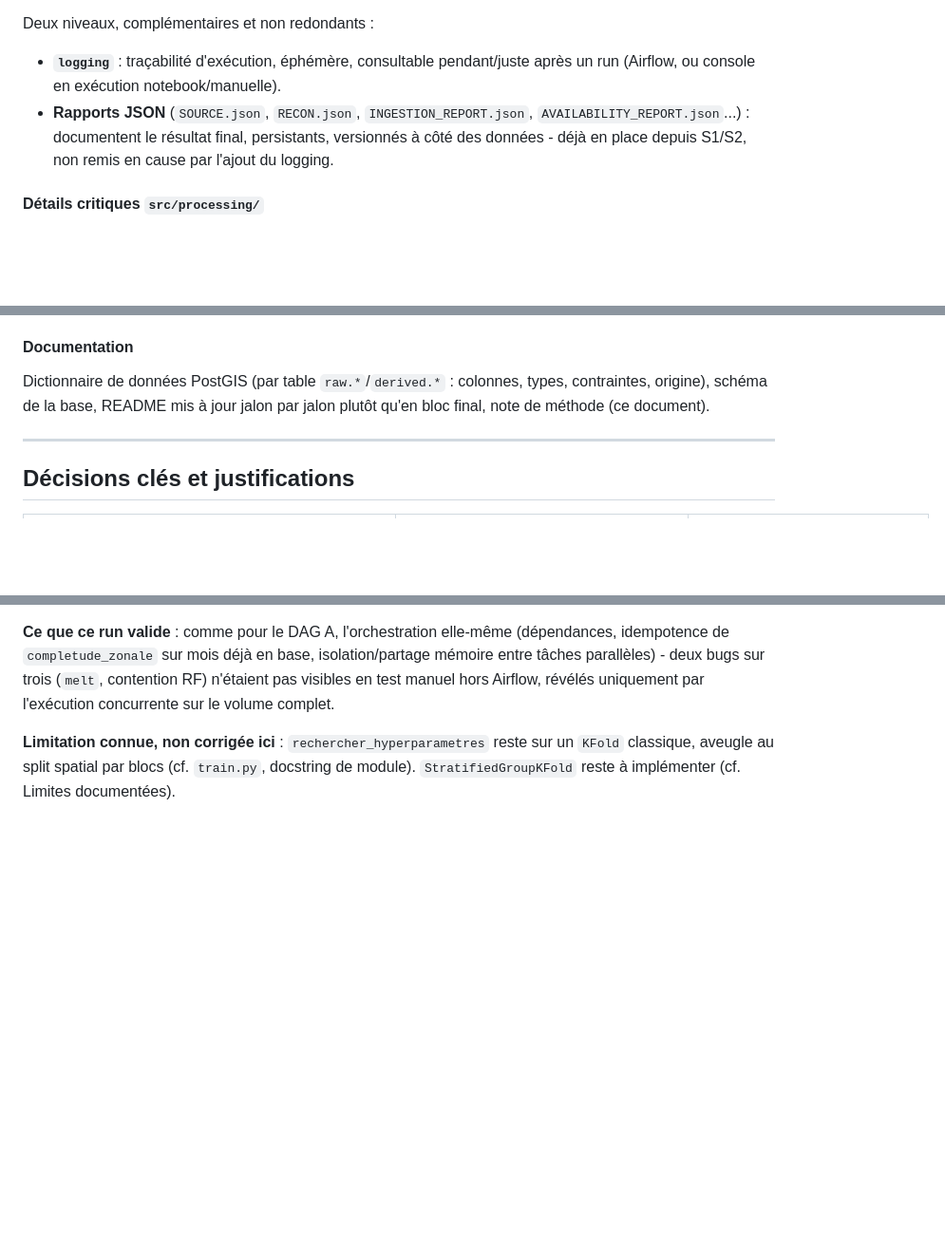
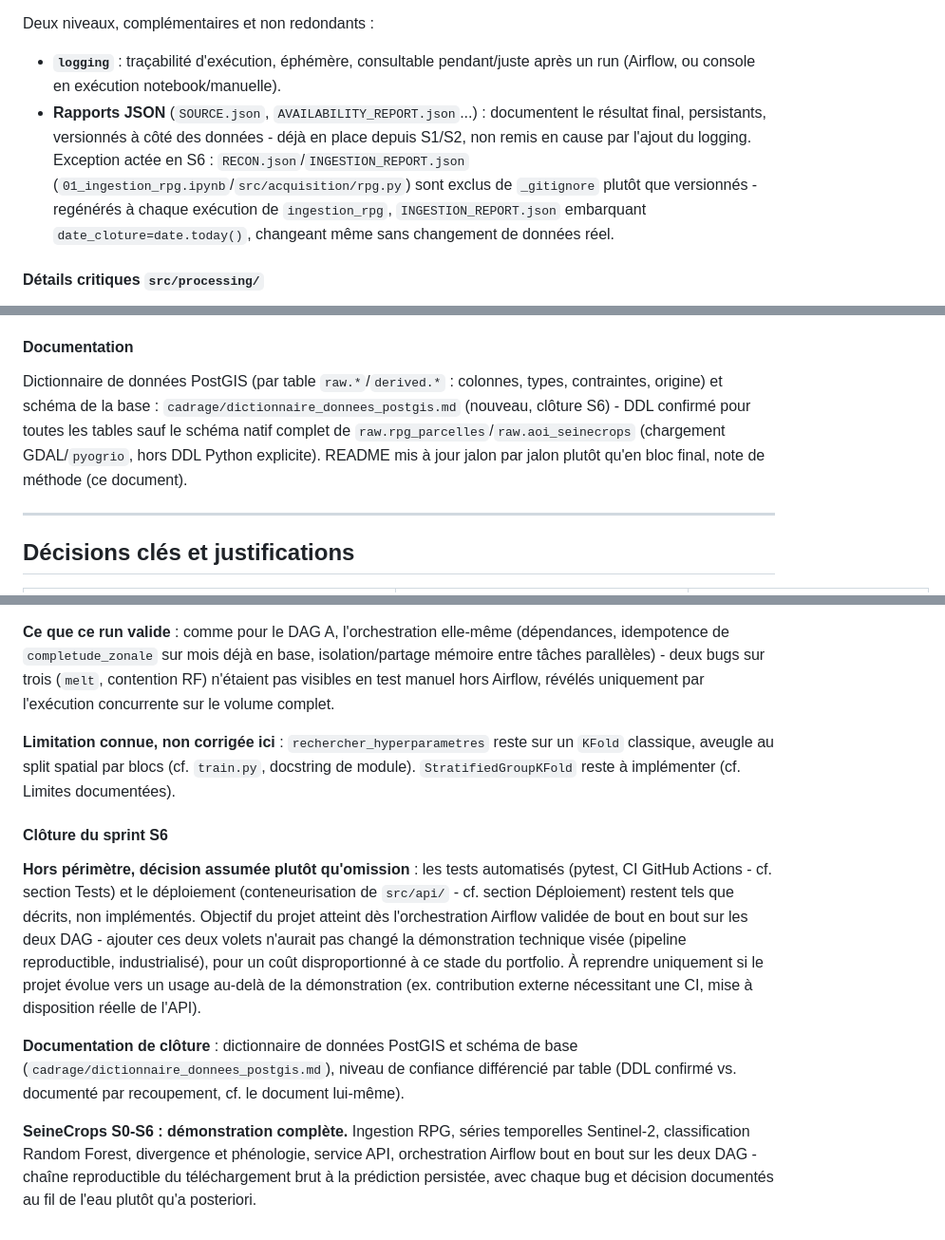
Before and after one commit to dominique-rigault/SeineCrops, a Markdown page: cadrage/methode.md, 3 parts joined by grey strips. Shown at 95% size. GitHub-like rendering; blank space fills up the shorter version.

Commit message:
docs(methode): clôturer le sprint S6
Section Documentation pointe désormais vers
cadrage/dictionnaire_donnees_postgis.md plutôt que de rester à l'état
d'objectif non réalisé.
RECON.json/INGESTION_REPORT.json sont exclus de _gitignore plutôt que
versionnés (INGESTION_REPORT.json embarque date_cloture=date.today(),
change à chaque run sans changement de données réel) - la section
Logging affirmait encore l'inverse.
Tests automatisés et déploiement restent hors périmètre, décision
assumée plutôt qu'omission silencieuse - objectif du projet déjà atteint
avec l'orchestration Airflow validée de bout en bout sur les deux DAG.

```diff
--- a/cadrage/methode.md
+++ b/cadrage/methode.md
@@ -553,7 +553,7 @@ Le module `logging` standard est utilisé dans `src/`, pas d'infrastructure de l
 
 Deux niveaux, complémentaires et non redondants :
 - **`logging`** : traçabilité d'exécution, éphémère, consultable pendant/juste après un run (Airflow, ou console en exécution notebook/manuelle).
-- **Rapports JSON** (`SOURCE.json`, `RECON.json`, `INGESTION_REPORT.json`, `AVAILABILITY_REPORT.json`...) : documentent le résultat final, persistants, versionnés à côté des données - déjà en place depuis S1/S2, non remis en cause par l'ajout du logging.
+- **Rapports JSON** (`SOURCE.json`, `AVAILABILITY_REPORT.json`...) : documentent le résultat final, persistants, versionnés à côté des données - déjà en place depuis S1/S2, non remis en cause par l'ajout du logging. Exception actée en S6 : `RECON.json`/`INGESTION_REPORT.json` (`01_ingestion_rpg.ipynb`/`src/acquisition/rpg.py`) sont exclus de `_gitignore` plutôt que versionnés - regénérés à chaque exécution de `ingestion_rpg`, `INGESTION_REPORT.json` embarquant `date_cloture=date.today()`, changeant même sans changement de données réel.
 
 #### Détails critiques `src/processing/`
 
@@ -928,7 +928,7 @@ tests sera implémentée.
 
 #### Documentation
 
-Dictionnaire de données PostGIS (par table `raw.*`/`derived.*` : colonnes, types, contraintes, origine), schéma de la base, README mis à jour jalon par jalon plutôt qu'en bloc final, note de méthode (ce document).
+Dictionnaire de données PostGIS (par table `raw.*`/`derived.*` : colonnes, types, contraintes, origine) et schéma de la base : `cadrage/dictionnaire_donnees_postgis.md` (nouveau, clôture S6) - DDL confirmé pour toutes les tables sauf le schéma natif complet de `raw.rpg_parcelles`/`raw.aoi_seinecrops` (chargement GDAL/`pyogrio`, hors DDL Python explicite). README mis à jour jalon par jalon plutôt qu'en bloc final, note de méthode (ce document).
 
 ---
 
@@ -1552,3 +1552,28 @@ complet.
 reste sur un `KFold` classique, aveugle au split spatial par blocs (cf.
 `train.py`, docstring de module). `StratifiedGroupKFold` reste à
 implémenter (cf. Limites documentées).
+
+#### Clôture du sprint S6
+
+**Hors périmètre, décision assumée plutôt qu'omission** : les tests
+automatisés (pytest, CI GitHub Actions - cf. section Tests) et le
+déploiement (conteneurisation de `src/api/` - cf. section Déploiement)
+restent tels que décrits, non implémentés. Objectif du projet atteint dès
+l'orchestration Airflow validée de bout en bout sur les deux DAG - ajouter
+ces deux volets n'aurait pas changé la démonstration technique visée
+(pipeline reproductible, industrialisé), pour un coût disproportionné à ce
+stade du portfolio. À reprendre uniquement si le projet évolue vers un
+usage au-delà de la démonstration (ex. contribution externe nécessitant
+une CI, mise à disposition réelle de l'API).
+
+**Documentation de clôture** : dictionnaire de données PostGIS et schéma
+de base (`cadrage/dictionnaire_donnees_postgis.md`), niveau de confiance
+différencié par table (DDL confirmé vs. documenté par recoupement,
+cf. le document lui-même).
+
+**SeineCrops S0-S6 : démonstration complète.** Ingestion RPG, séries
+temporelles Sentinel-2, classification Random Forest, divergence et
+phénologie, service API, orchestration Airflow bout en bout sur les deux
+DAG - chaîne reproductible du téléchargement brut à la prédiction
+persistée, avec chaque bug et décision documentés au fil de l'eau plutôt
+qu'a posteriori.
```
